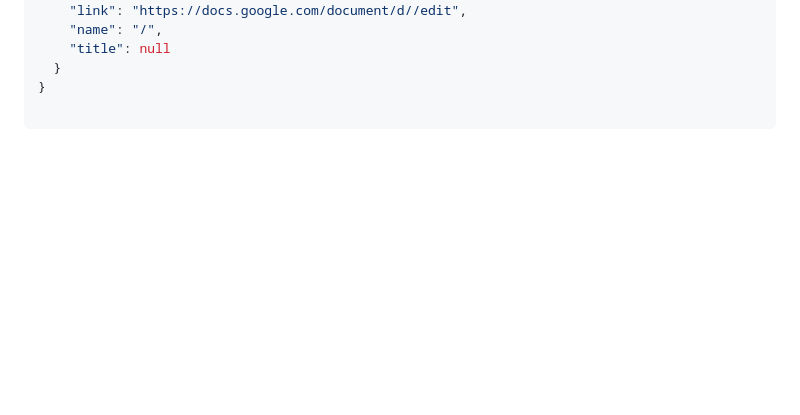
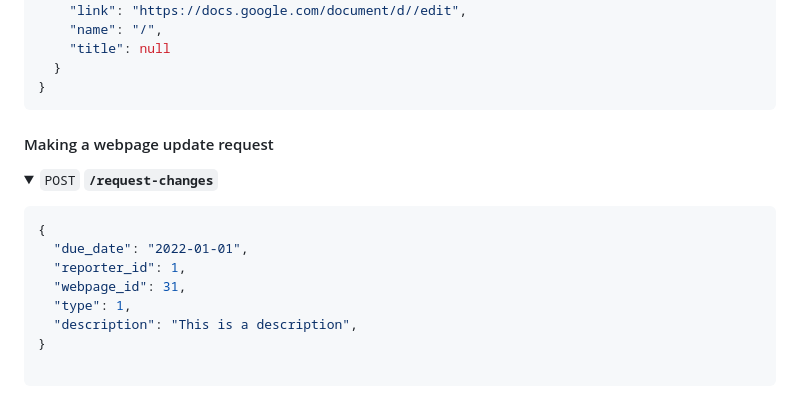
Before and after one commit to canonical/websites-content-system, a Markdown page: README.md, the part around the change. Drawn GitHub-style; folded sections open; blank space fills up the shorter version.

````diff
--- a/README.md
+++ b/README.md
@@ -121,3 +121,19 @@ $ docker inspect <postgres-container-id> | grep IPAddress
     "title": null
   }
 }
+```
+
+#### Making a webpage update request
+
+<details>
+ <summary><code>POST</code> <code><b>/request-changes</b></code>
+</details>
+
+```json
+{
+  "due_date": "2022-01-01",
+  "reporter_id": 1,
+  "webpage_id": 31,
+  "type": 1,
+  "description": "This is a description",
+}
````
